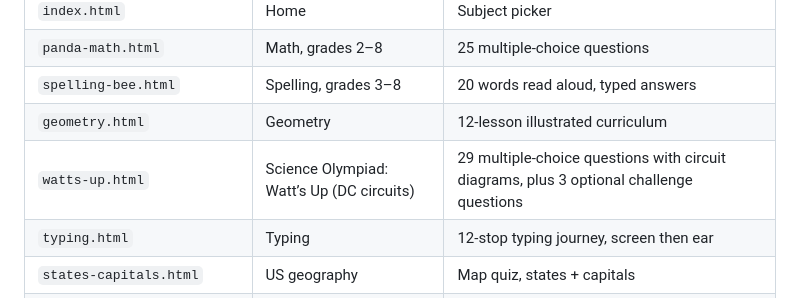
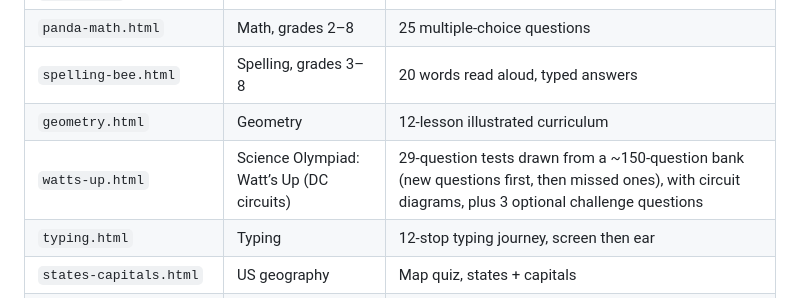
Before and after one commit to markjnkim/tutor, a Markdown page: README.md, the part around the change. Rendered like a GitHub page.

Commit message:
README: Watt's Up row describes the question bank
Co-Authored-By: Claude Opus 5.5 <noreply@anthropic.com>

```diff
--- a/README.md
+++ b/README.md
@@ -12,7 +12,7 @@ open directly in a browser.
 | `panda-math.html` | Math, grades 2–8 | 25 multiple-choice questions |
 | `spelling-bee.html` | Spelling, grades 3–8 | 20 words read aloud, typed answers |
 | `geometry.html` | Geometry | 12-lesson illustrated curriculum |
-| `watts-up.html` | Science Olympiad: Watt’s Up (DC circuits) | 29 multiple-choice questions with circuit diagrams, plus 3 optional challenge questions |
+| `watts-up.html` | Science Olympiad: Watt’s Up (DC circuits) | 29-question tests drawn from a ~150-question bank (new questions first, then missed ones), with circuit diagrams, plus 3 optional challenge questions |
 | `typing.html` | Typing | 12-stop typing journey, screen then ear |
 | `states-capitals.html` | US geography | Map quiz, states + capitals |
 | `korean.html` | Korean (한글) | 12-lesson curriculum journey |
```
